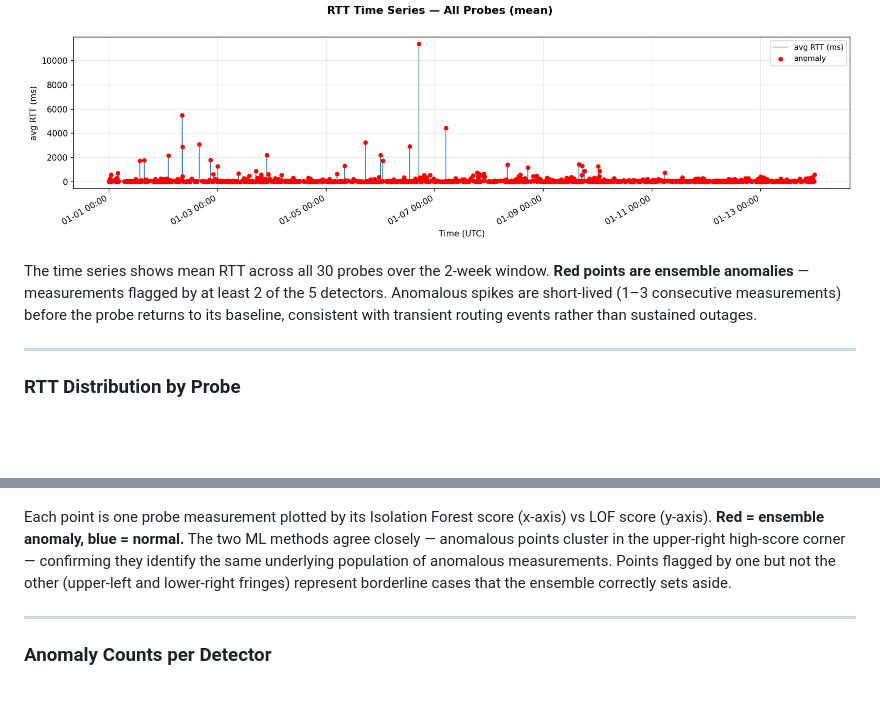
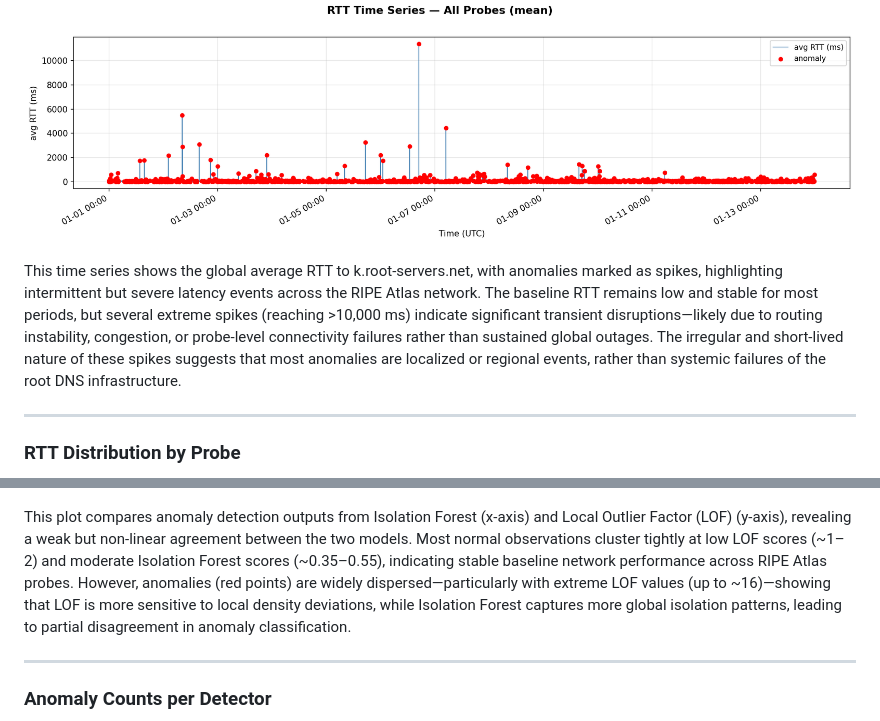
Before and after one commit to bwajakaye-dev/Ripe_Atlas_Anomaly_Detection, a Markdown page: README.md, 2 parts joined by grey strips. Drawn GitHub-style; blank space fills up the shorter version.

```diff
--- a/README.md
+++ b/README.md
@@ -57,7 +57,7 @@ visualization.py        ← 6 plots → output/*.png
 
 ![RTT Time Series](output/plot_rtt_timeseries.png)
 
-The time series shows mean RTT across all 30 probes over the 2-week window. **Red points are ensemble anomalies** — measurements flagged by at least 2 of the 5 detectors. Anomalous spikes are short-lived (1–3 consecutive measurements) before the probe returns to its baseline, consistent with transient routing events rather than sustained outages.
+This time series shows the global average RTT to k.root-servers.net, with anomalies marked as spikes, highlighting intermittent but severe latency events across the RIPE Atlas network. The baseline RTT remains low and stable for most periods, but several extreme spikes (reaching >10,000 ms) indicate significant transient disruptions—likely due to routing instability, congestion, or probe-level connectivity failures rather than sustained global outages. The irregular and short-lived nature of these spikes suggests that most anomalies are localized or regional events, rather than systemic failures of the root DNS infrastructure.
 
 ---
 
@@ -81,7 +81,7 @@ The heatmap shows mean RTT broken down by hour of day (UTC) and day of week. A c
 
 ![Score Scatter](output/plot_score_scatter.png)
 
-Each point is one probe measurement plotted by its Isolation Forest score (x-axis) vs LOF score (y-axis). **Red = ensemble anomaly, blue = normal.** The two ML methods agree closely — anomalous points cluster in the upper-right high-score corner — confirming they identify the same underlying population of anomalous measurements. Points flagged by one but not the other (upper-left and lower-right fringes) represent borderline cases that the ensemble correctly sets aside.
+This plot compares anomaly detection outputs from Isolation Forest (x-axis) and Local Outlier Factor (LOF) (y-axis), revealing a weak but non-linear agreement between the two models. Most normal observations cluster tightly at low LOF scores (~1–2) and moderate Isolation Forest scores (~0.35–0.55), indicating stable baseline network performance across RIPE Atlas probes. However, anomalies (red points) are widely dispersed—particularly with extreme LOF values (up to ~16)—showing that LOF is more sensitive to local density deviations, while Isolation Forest captures more global isolation patterns, leading to partial disagreement in anomaly classification.
 
 ---
 
```
